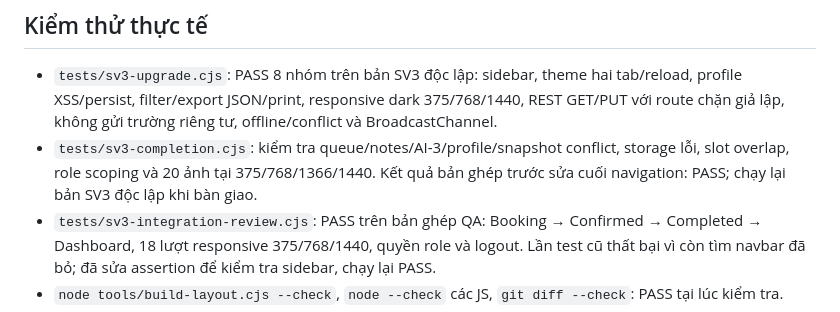
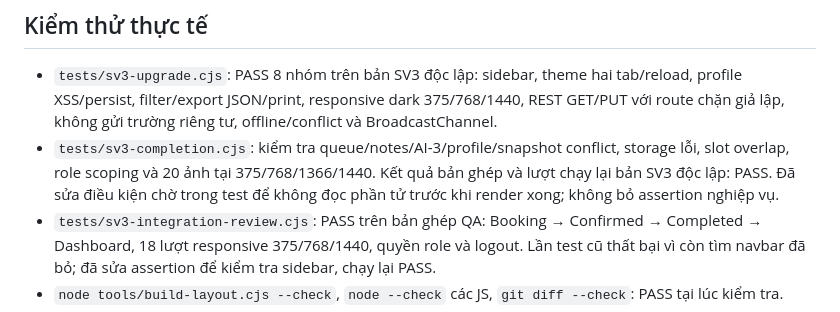
Before and after one commit to AnGit-Hub67/CSE122_67KTPM1_BTCK_Nhom1, a Markdown page: docs/sv3-upgrade-2026-10-25.md, the part around the change. Rendered like a GitHub page.

Commit message:
docs(SV3): record passing standalone regression results

```diff
--- a/docs/sv3-upgrade-2026-10-25.md
+++ b/docs/sv3-upgrade-2026-10-25.md
@@ -28,7 +28,7 @@ Ngoài các file trên, HTML hiện có được tái tạo **chỉ shell** (hea
 ## Kiểm thử thực tế
 
 - `tests/sv3-upgrade.cjs`: PASS 8 nhóm trên bản SV3 độc lập: sidebar, theme hai tab/reload, profile XSS/persist, filter/export JSON/print, responsive dark 375/768/1440, REST GET/PUT với route chặn giả lập, không gửi trường riêng tư, offline/conflict và BroadcastChannel.
-- `tests/sv3-completion.cjs`: kiểm tra queue/notes/AI-3/profile/snapshot conflict, storage lỗi, slot overlap, role scoping và 20 ảnh tại 375/768/1366/1440. Kết quả bản ghép trước sửa cuối navigation: PASS; chạy lại bản SV3 độc lập khi bàn giao.
+- `tests/sv3-completion.cjs`: kiểm tra queue/notes/AI-3/profile/snapshot conflict, storage lỗi, slot overlap, role scoping và 20 ảnh tại 375/768/1366/1440. Kết quả bản ghép và lượt chạy lại bản SV3 độc lập: PASS. Đã sửa điều kiện chờ trong test để không đọc phần tử trước khi render xong; không bỏ assertion nghiệp vụ.
 - `tests/sv3-integration-review.cjs`: PASS trên bản ghép QA: Booking → Confirmed → Completed → Dashboard, 18 lượt responsive 375/768/1440, quyền role và logout. Lần test cũ thất bại vì còn tìm navbar đã bỏ; đã sửa assertion để kiểm tra sidebar, chạy lại PASS.
 - `node tools/build-layout.cjs --check`, `node --check` các JS, `git diff --check`: PASS tại lúc kiểm tra.
 - Đã xem ảnh Dashboard dark desktop/mobile và đối chiếu checksum logo. Chưa kiểm thử Safari/Firefox hoặc thiết bị thật. MockAPI chỉ kiểm bằng HTTP interception, chưa có endpoint thật do người dùng cung cấp.
```
